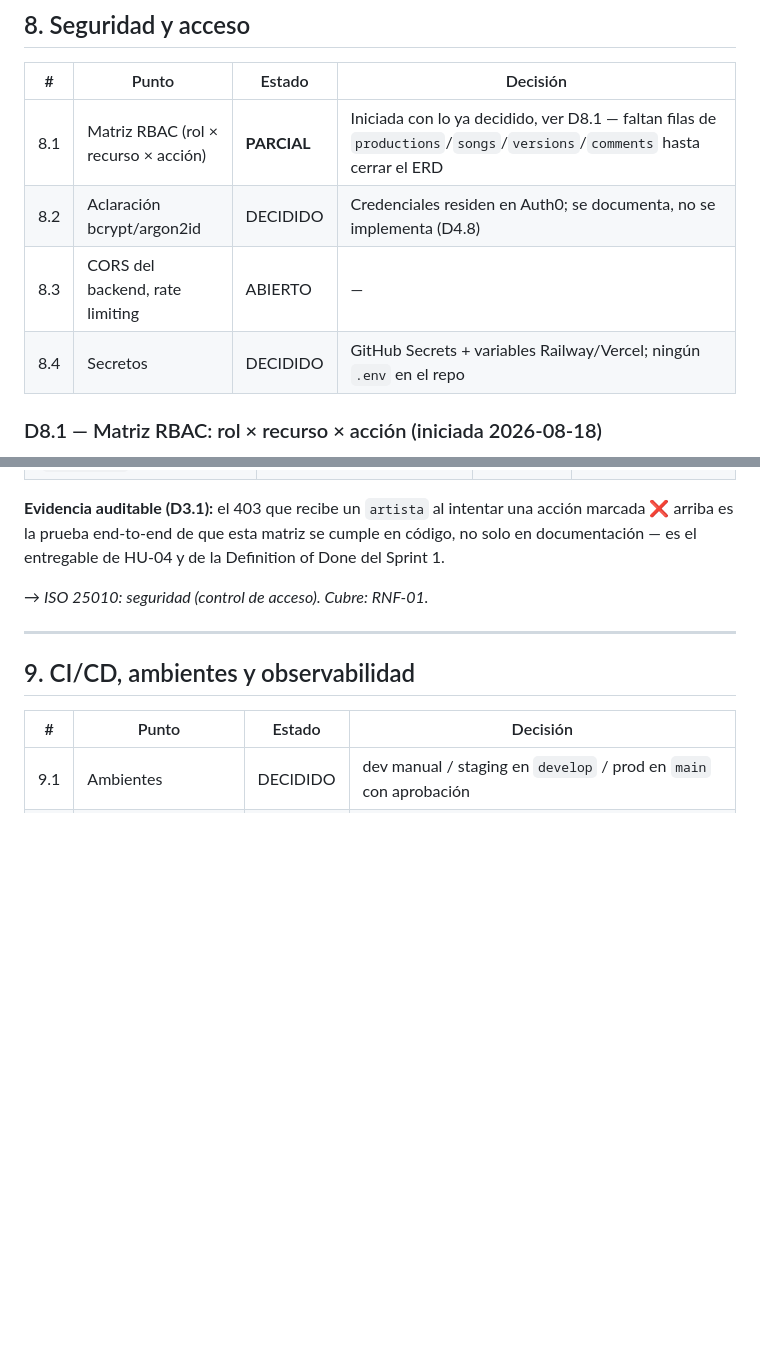
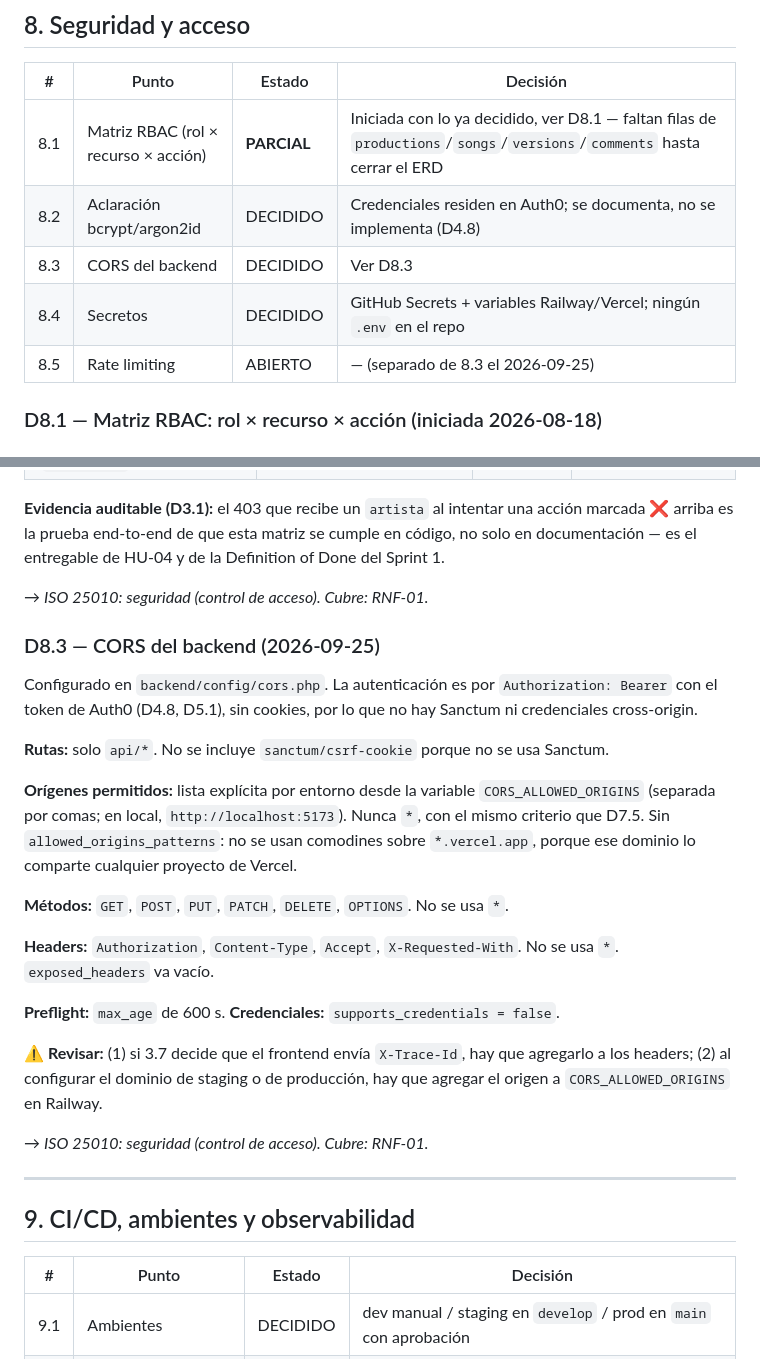
Before and after one commit to Bastian2704/trackstudio-demo, a Markdown page: docs/adr/decisiones-tecnicas-track-studio.md, 2 parts joined by grey strips. Drawn GitHub-style; blank space fills up the shorter version.

Commit message:
docs(adr): TS-40 cerrar D8.3 politica CORS del backend

```diff
--- a/docs/adr/decisiones-tecnicas-track-studio.md
+++ b/docs/adr/decisiones-tecnicas-track-studio.md
@@ -461,8 +461,9 @@ El navegador sube el archivo completo en una sola petición HTTP a la presigned
 |---|---|---|---|
 | 8.1 | Matriz RBAC (rol × recurso × acción) | **PARCIAL** | Iniciada con lo ya decidido, ver D8.1 — faltan filas de `productions`/`songs`/`versions`/`comments` hasta cerrar el ERD |
 | 8.2 | Aclaración bcrypt/argon2id | DECIDIDO | Credenciales residen en Auth0; se documenta, no se implementa (D4.8) |
-| 8.3 | CORS del backend, rate limiting | ABIERTO | — |
+| 8.3 | CORS del backend | DECIDIDO | Ver D8.3 |
 | 8.4 | Secretos | DECIDIDO | GitHub Secrets + variables Railway/Vercel; ningún `.env` en el repo |
+| 8.5 | Rate limiting | ABIERTO | — (separado de 8.3 el 2026-09-25) |
 
 ### D8.1 — Matriz RBAC: rol × recurso × acción (iniciada 2026-08-18)
 
@@ -480,6 +481,24 @@ Documentación formal de las reglas de autorización que ya implican D4.2 (API R
 | Endpoint de humo (`/api/v1/me`) | Ver | ✅ | ✅ |
 
 **Evidencia auditable (D3.1):** el 403 que recibe un `artista` al intentar una acción marcada ❌ arriba es la prueba end-to-end de que esta matriz se cumple en código, no solo en documentación — es el entregable de HU-04 y de la Definition of Done del Sprint 1.
+
+→ *ISO 25010: seguridad (control de acceso). Cubre: RNF-01.*
+
+### D8.3 — CORS del backend (2026-09-25)
+
+Configurado en `backend/config/cors.php`. La autenticación es por `Authorization: Bearer` con el token de Auth0 (D4.8, D5.1), sin cookies, por lo que no hay Sanctum ni credenciales cross-origin.
+
+**Rutas:** solo `api/*`. No se incluye `sanctum/csrf-cookie` porque no se usa Sanctum.
+
+**Orígenes permitidos:** lista explícita por entorno desde la variable `CORS_ALLOWED_ORIGINS` (separada por comas; en local, `http://localhost:5173`). Nunca `*`, con el mismo criterio que D7.5. Sin `allowed_origins_patterns`: no se usan comodines sobre `*.vercel.app`, porque ese dominio lo comparte cualquier proyecto de Vercel.
+
+**Métodos:** `GET`, `POST`, `PUT`, `PATCH`, `DELETE`, `OPTIONS`. No se usa `*`.
+
+**Headers:** `Authorization`, `Content-Type`, `Accept`, `X-Requested-With`. No se usa `*`. `exposed_headers` va vacío.
+
+**Preflight:** `max_age` de 600 s. **Credenciales:** `supports_credentials = false`.
+
+**⚠️ Revisar:** (1) si 3.7 decide que el frontend envía `X-Trace-Id`, hay que agregarlo a los headers; (2) al configurar el dominio de staging o de producción, hay que agregar el origen a `CORS_ALLOWED_ORIGINS` en Railway.
 
 → *ISO 25010: seguridad (control de acceso). Cubre: RNF-01.*
 
```
